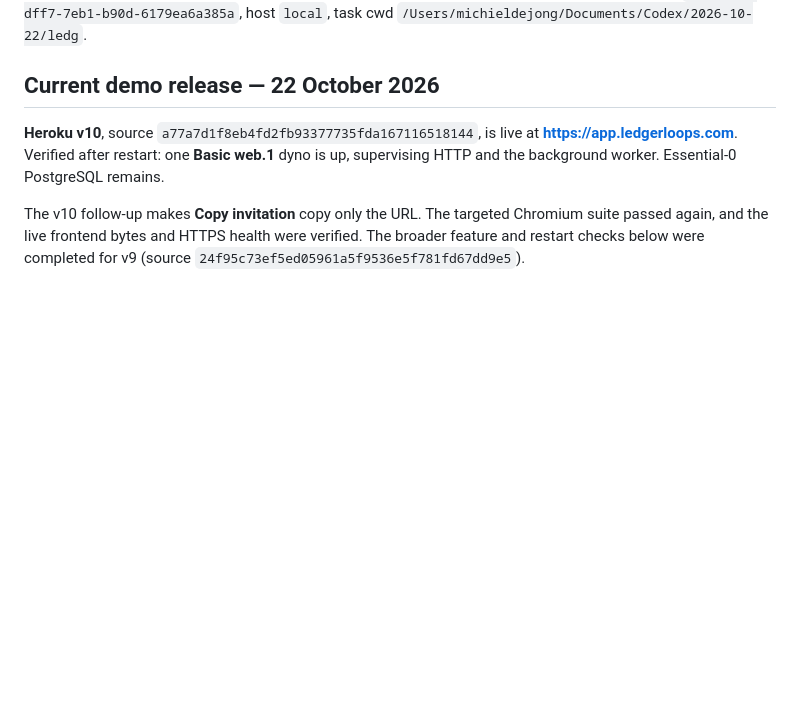
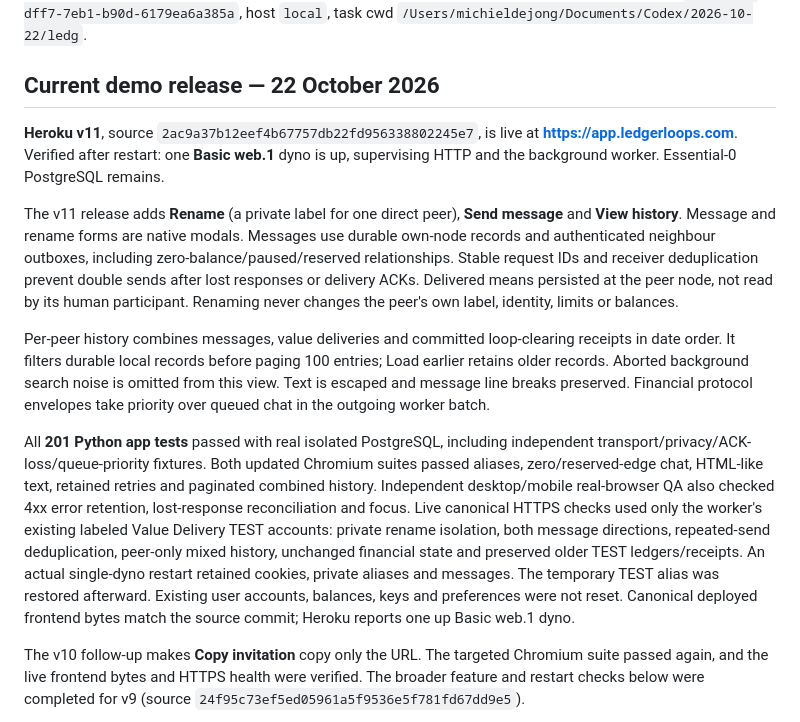
Before and after one commit to ledgerloops/strategy-pit, a Markdown page: docs/deployment-handoff.md, the part around the change. Rendered like a GitHub page; blank space fills up the shorter version.

Commit message:
Record live peer messaging and history release verification

```diff
--- a/docs/deployment-handoff.md
+++ b/docs/deployment-handoff.md
@@ -6,9 +6,36 @@ Destination task ID: `01a1630a-dff7-7eb1-b90d-6179ea6a385a`, host `local`, task
 
 ## Current demo release — 22 October 2026
 
-**Heroku v10**, source `a77a7d1f8eb4fd2fb93377735fda167116518144`, is live at
+**Heroku v11**, source `2ac9a37b12eef4b67757db22fd956338802245e7`, is live at
 **https://app.ledgerloops.com**. Verified after restart: one **Basic web.1** dyno
 is up, supervising HTTP and the background worker. Essential-0 PostgreSQL remains.
+
+The v11 release adds **Rename** (a private label for one direct peer), **Send
+message** and **View history**. Message and rename forms are native modals.
+Messages use durable own-node records and authenticated neighbour outboxes,
+including zero-balance/paused/reserved relationships. Stable request IDs and
+receiver deduplication prevent double sends after lost responses or delivery ACKs.
+Delivered means persisted at the peer node, not read by its human participant.
+Renaming never changes the peer's own label, identity, limits or balances.
+
+Per-peer history combines messages, value deliveries and committed loop-clearing
+receipts in date order. It filters durable local records before paging 100 entries;
+Load earlier retains older records. Aborted background search noise is omitted
+from this view. Text is escaped and message line breaks preserved. Financial
+protocol envelopes take priority over queued chat in the outgoing worker batch.
+
+All **201 Python app tests** passed with real isolated PostgreSQL, including
+independent transport/privacy/ACK-loss/queue-priority fixtures. Both updated
+Chromium suites passed aliases, zero/reserved-edge chat, HTML-like text, retained
+retries and paginated combined history. Independent desktop/mobile real-browser
+QA also checked 4xx error retention, lost-response reconciliation and focus.
+Live canonical HTTPS checks used only the worker's existing labeled Value Delivery
+TEST accounts: private rename isolation, both message directions, repeated-send
+deduplication, peer-only mixed history, unchanged financial state and preserved
+older TEST ledgers/receipts. An actual single-dyno restart retained cookies, private
+aliases and messages. The temporary TEST alias was restored afterward. Existing
+user accounts, balances, keys and preferences were not reset. Canonical deployed
+frontend bytes match the source commit; Heroku reports one up Basic web.1 dyno.
 
 The v10 follow-up makes **Copy invitation** copy only the URL. The targeted
 Chromium suite passed again, and the live frontend bytes and HTTPS health were
```
Also changed, not shown: docs/research-queue.md (+9 -0 lines).
